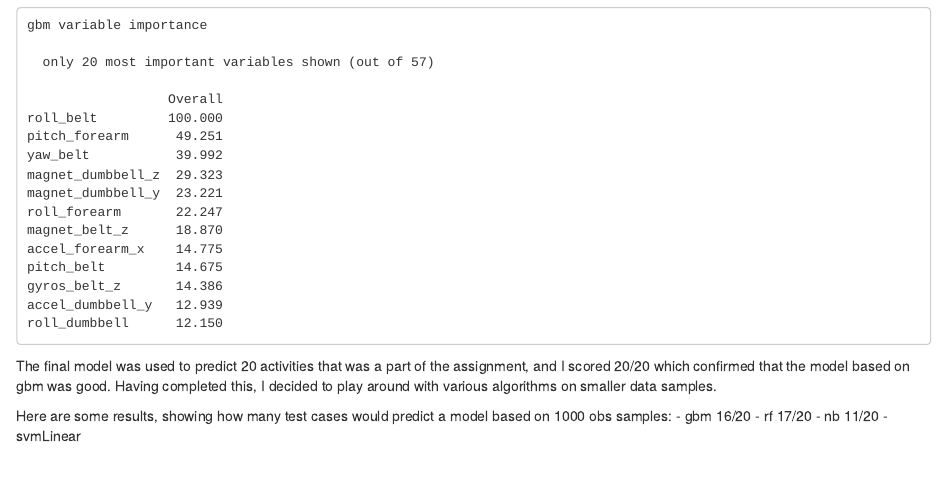
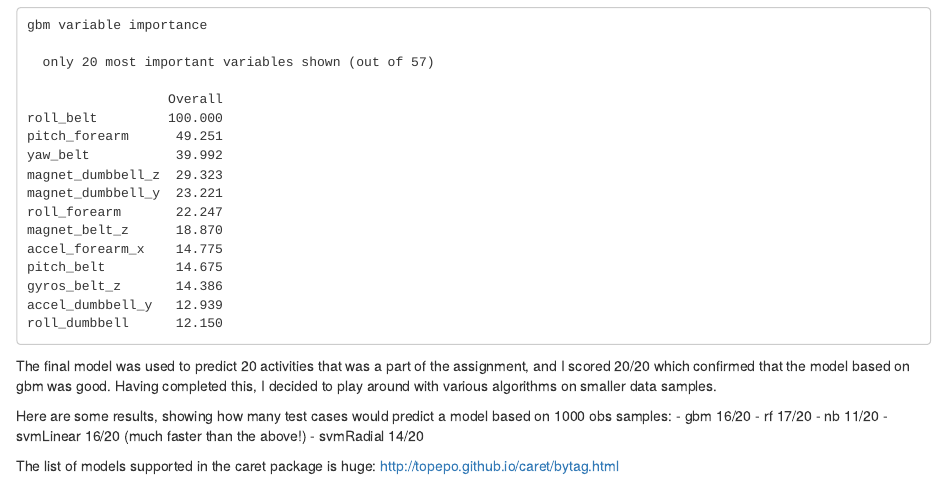
Before and after one commit to mlynarz/coursera-models, an R Markdown document (predict.Rmd): the page in a window 1100 px wide, from 1440 px down. Rendered offline with R 4.5, knitr and Pandoc, with nearby package versions.

Commit message:
Update predict.Rmd

```diff
--- a/predict.Rmd
+++ b/predict.Rmd
@@ -101,4 +101,8 @@ Here are some results, showing how many test cases would predict a model based o
 - gbm 16/20
 - rf 17/20
 - nb 11/20
-- svmLinear
+- svmLinear 16/20 (much faster than the above!)
+- svmRadial 14/20
+
+The list of models supported in the caret package is huge:
+http://topepo.github.io/caret/bytag.html
```
